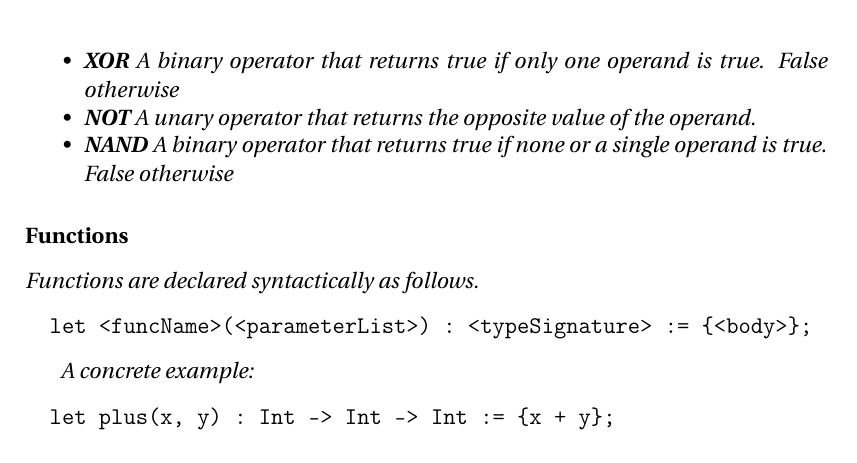
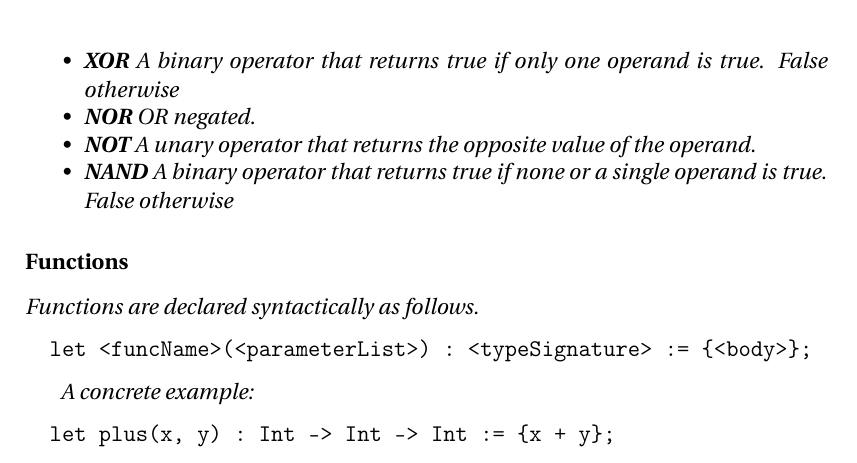
Before and after one commit to simonvandel/TLDR, a LaTeX thesis (Report/master.tex, which reads Report/Design/Syntax/primitiveOperators.tex): part of page 38 of 59, cut so that both start at the same text. Compiled offline with pdfLaTeX.

Commit message:
tilføj while, nogle operatorer

```diff
--- a/Report/Design/Syntax/primitiveOperators.tex
+++ b/Report/Design/Syntax/primitiveOperators.tex
@@ -40,6 +40,7 @@ The following operations only operate on bool types.
   \item \textbf{AND} A binary operator that returns true if both values are true. False otherwise
   \item \textbf{OR} A binary operator that returns true if at least one value is true. False otherwise
   \item \textbf{XOR} A binary operator that returns true if only one operand is true. False otherwise
+  \item \textbf{NOR} OR negated.
   \item \textbf{NOT} A unary operator that returns the opposite value of the operand.
   \item \textbf{NAND} A binary operator that returns true if none or a single operand is true. False otherwise
 \end{itemize}
```
Also changed, not shown: 5 other files.
